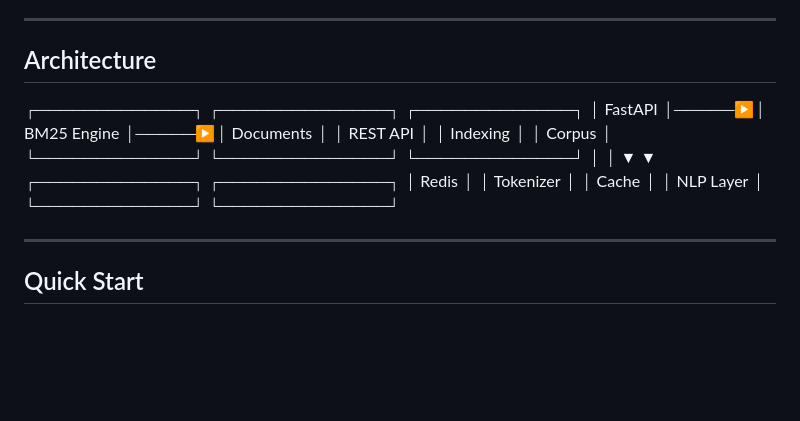
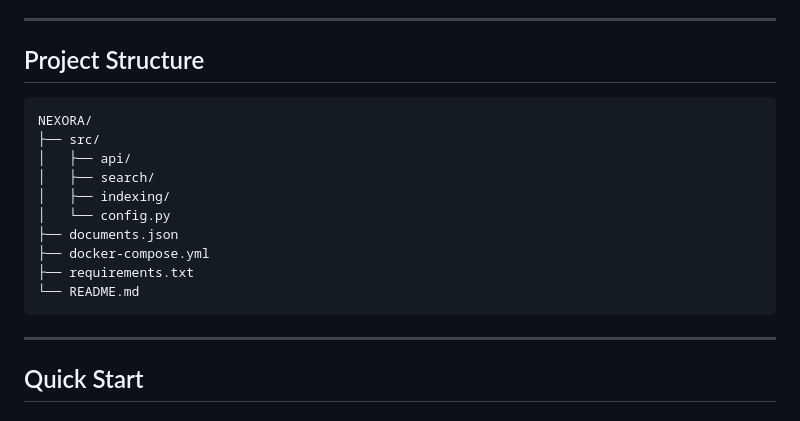
Before and after one commit to bannushaxddd/NEXORA, a Markdown page: README.md, the part around the change. Rendered like a GitHub page; blank space fills up the shorter version.

Commit message:
Update README.md
Updated project structure section with directory layout.

````diff
--- a/README.md
+++ b/README.md
@@ -38,18 +38,21 @@ https://nexora.onrender.com/search?q=machine%20learning&top_k=5
 
 ---
 
-## Architecture
+## Project Structure
 
-┌─────────────┐      ┌──────────────┐      ┌─────────────┐
-│   FastAPI   │─────▶│  BM25 Engine │─────▶│  Documents  │
-│  REST API   │      │   Indexing   │      │    Corpus   │
-└─────────────┘      └──────────────┘      └─────────────┘
-       │                     │
-       ▼                     ▼
-┌─────────────┐      ┌──────────────┐
-│    Redis    │      │  Tokenizer   │
-│    Cache    │      │  NLP Layer   │
-└─────────────┘      └──────────────┘
+```
+NEXORA/
+├── src/
+│   ├── api/
+│   ├── search/
+│   ├── indexing/
+│   └── config.py
+├── documents.json
+├── docker-compose.yml
+├── requirements.txt
+└── README.md
+```
+
 
 ---
 
````
